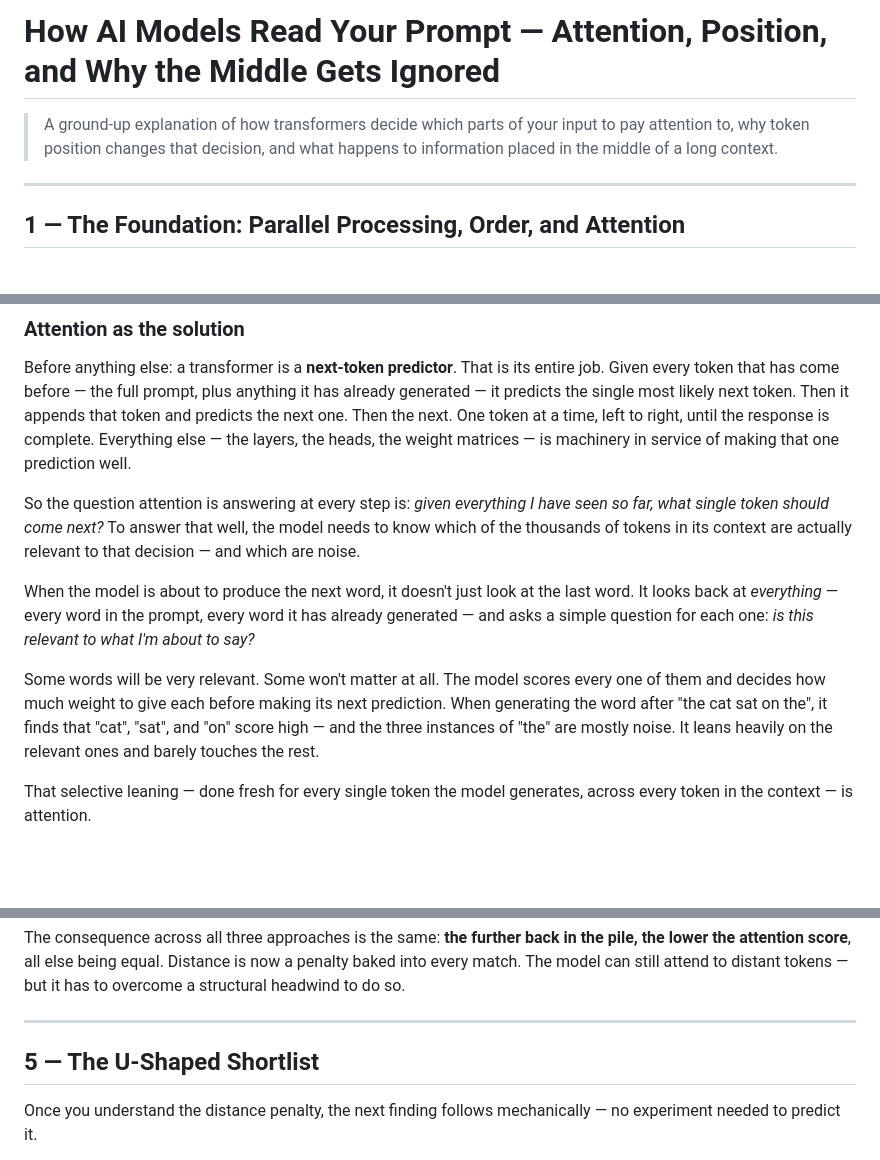
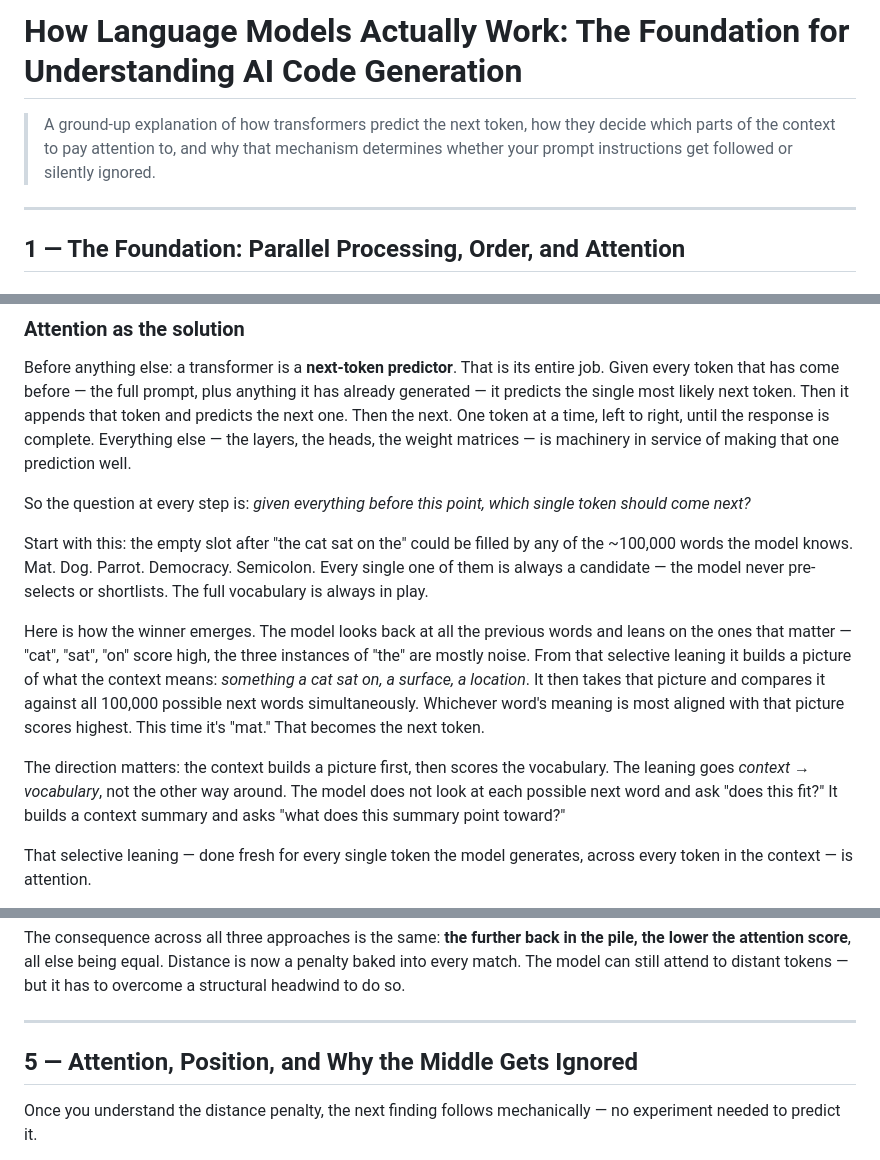
Before and after one commit to nanunh/genstack, a Markdown page: docs/position-and-attention.md, 3 parts joined by grey strips. GitHub-like rendering; blank space fills up the shorter version.

Commit message:
Retitle position-and-attention doc to reflect foundational purpose
- New title: How Language Models Actually Work: The Foundation for
  Understanding AI Code Generation
- Move 'Attention, Position, and Why the Middle Gets Ignored' to
  section 5 subheading where it belongs
- Update README entry to match new framing

```diff
--- a/docs/position-and-attention.md
+++ b/docs/position-and-attention.md
@@ -1,6 +1,6 @@
-# How AI Models Read Your Prompt — Attention, Position, and Why the Middle Gets Ignored
+# How Language Models Actually Work: The Foundation for Understanding AI Code Generation
 
-> A ground-up explanation of how transformers decide which parts of your input to pay attention to, why token position changes that decision, and what happens to information placed in the middle of a long context.
+> A ground-up explanation of how transformers predict the next token, how they decide which parts of the context to pay attention to, and why that mechanism determines whether your prompt instructions get followed or silently ignored.
 
 ---
 
@@ -16,11 +16,13 @@ If everything is read at once with equal weight, word order disappears. "The cat
 
 Before anything else: a transformer is a **next-token predictor**. That is its entire job. Given every token that has come before — the full prompt, plus anything it has already generated — it predicts the single most likely next token. Then it appends that token and predicts the next one. Then the next. One token at a time, left to right, until the response is complete. Everything else — the layers, the heads, the weight matrices — is machinery in service of making that one prediction well.
 
-So the question attention is answering at every step is: *given everything I have seen so far, what single token should come next?* To answer that well, the model needs to know which of the thousands of tokens in its context are actually relevant to that decision — and which are noise.
+So the question at every step is: *given everything before this point, which single token should come next?*
 
-When the model is about to produce the next word, it doesn't just look at the last word. It looks back at *everything* — every word in the prompt, every word it has already generated — and asks a simple question for each one: *is this relevant to what I'm about to say?*
+Start with this: the empty slot after "the cat sat on the" could be filled by any of the ~100,000 words the model knows. Mat. Dog. Parrot. Democracy. Semicolon. Every single one of them is always a candidate — the model never pre-selects or shortlists. The full vocabulary is always in play.
 
-Some words will be very relevant. Some won't matter at all. The model scores every one of them and decides how much weight to give each before making its next prediction. When generating the word after "the cat sat on the", it finds that "cat", "sat", and "on" score high — and the three instances of "the" are mostly noise. It leans heavily on the relevant ones and barely touches the rest.
+Here is how the winner emerges. The model looks back at all the previous words and leans on the ones that matter — "cat", "sat", "on" score high, the three instances of "the" are mostly noise. From that selective leaning it builds a picture of what the context means: *something a cat sat on, a surface, a location*. It then takes that picture and compares it against all 100,000 possible next words simultaneously. Whichever word's meaning is most aligned with that picture scores highest. This time it's "mat." That becomes the next token.
+
+The direction matters: the context builds a picture first, then scores the vocabulary. The leaning goes *context → vocabulary*, not the other way around. The model does not look at each possible next word and ask "does this fit?" It builds a context summary and asks "what does this summary point toward?"
 
 That selective leaning — done fresh for every single token the model generates, across every token in the context — is attention.
 
@@ -158,7 +160,7 @@ The consequence across all three approaches is the same: **the further back in t
 
 ---
 
-## 5 — The U-Shaped Shortlist
+## 5 — Attention, Position, and Why the Middle Gets Ignored
 
 Once you understand the distance penalty, the next finding follows mechanically — no experiment needed to predict it.
 
```
Also changed, not shown: docs/README.md (+1 -1 lines).
